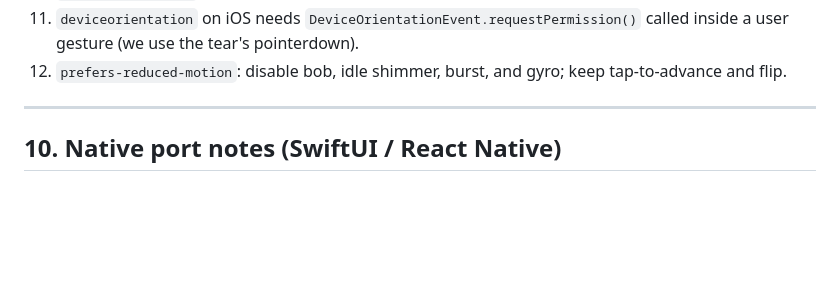
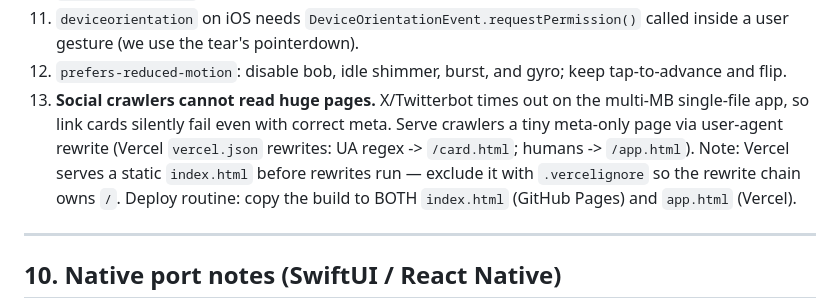
Before and after one commit to shizudio/sanctum-pack-opening, a Markdown page: SPEC.md, the part around the change. Drawn GitHub-style; blank space fills up the shorter version.

Commit message:
Spec: crawler page-size gotcha
Co-Authored-By: Claude Fable 5 <noreply@anthropic.com>

```diff
--- a/SPEC.md
+++ b/SPEC.md
@@ -307,6 +307,13 @@ Legendary), and three actions:
     called inside a user gesture (we use the tear's pointerdown).
 12. `prefers-reduced-motion`: disable bob, idle shimmer, burst, and gyro; keep
     tap-to-advance and flip.
+13. **Social crawlers cannot read huge pages.** X/Twitterbot times out on the
+    multi-MB single-file app, so link cards silently fail even with correct meta.
+    Serve crawlers a tiny meta-only page via user-agent rewrite (Vercel
+    `vercel.json` rewrites: UA regex -> `/card.html`; humans -> `/app.html`).
+    Note: Vercel serves a static `index.html` before rewrites run — exclude it
+    with `.vercelignore` so the rewrite chain owns `/`. Deploy routine: copy the
+    build to BOTH `index.html` (GitHub Pages) and `app.html` (Vercel).
 
 ---
 
```
